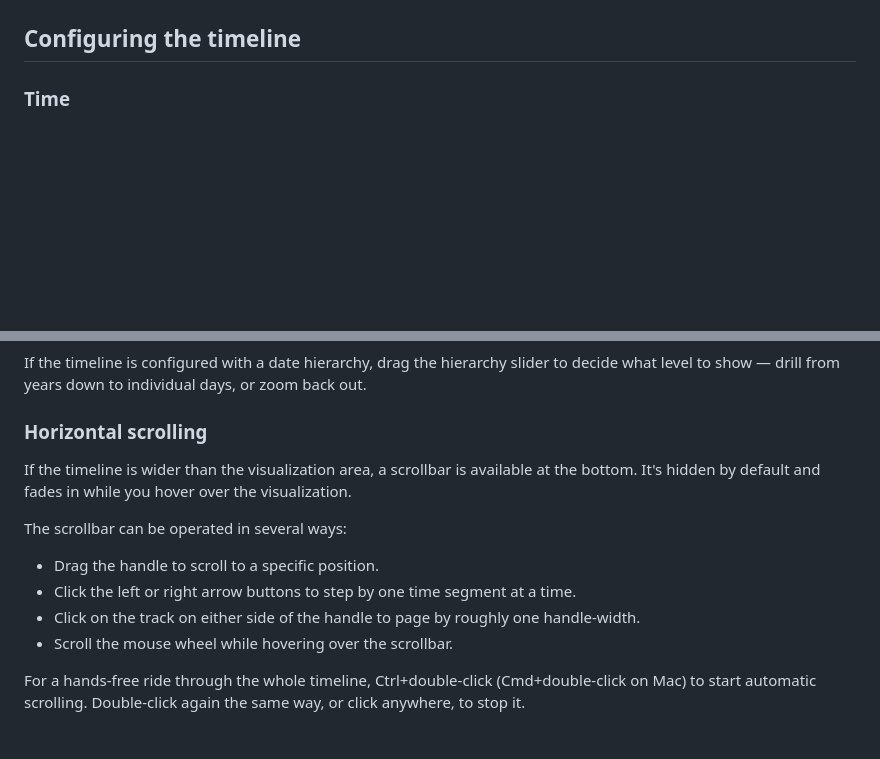
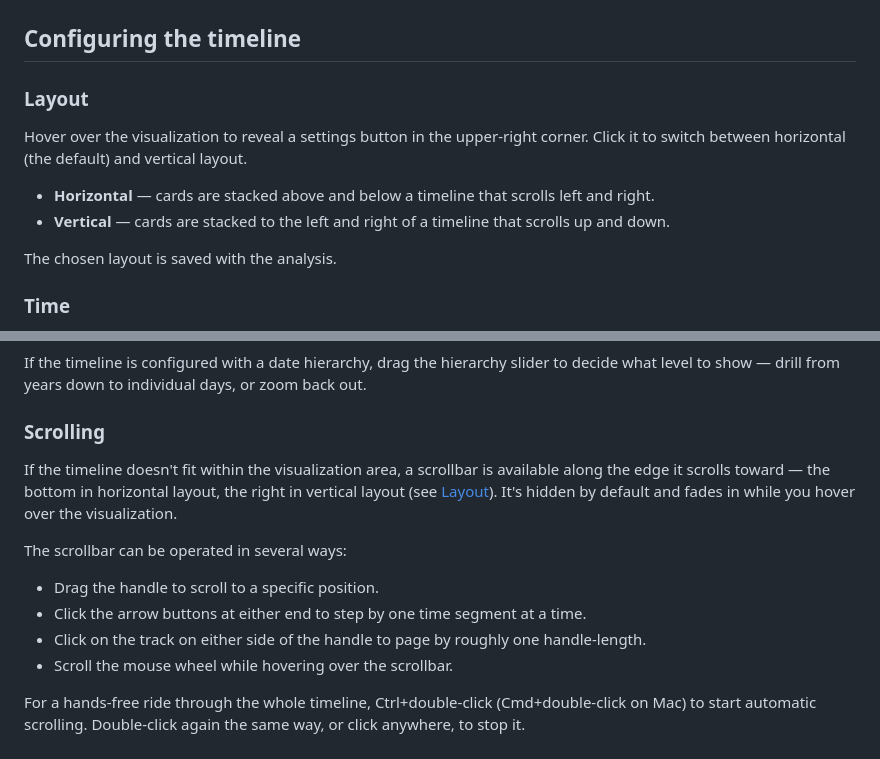
Before and after one commit to lehtipalo/spotfire-timeline-mod, a Markdown page: docs/user-guide.md, 2 parts joined by grey strips. Drawn GitHub-style; blank space fills up the shorter version.

Commit message:
Document the vertical/horizontal layout toggle in the user guide
The guide only ever described the horizontal-only layout that shipped
before #15, including a "Horizontal scrolling" section that hard-coded
the scrollbar as being at the bottom - no longer true now that vertical
mode puts it on the right.

Co-Authored-By: Claude Sonnet 5 <noreply@anthropic.com>

```diff
--- a/docs/user-guide.md
+++ b/docs/user-guide.md
@@ -34,6 +34,15 @@ The end result will look something like this:
 ![Mods Timeline 2](/images/Timeline2.png)
 
 ## Configuring the timeline
+
+### Layout
+
+Hover over the visualization to reveal a settings button in the upper-right corner. Click it to switch between horizontal (the default) and vertical layout.
+
+- **Horizontal** — cards are stacked above and below a timeline that scrolls left and right.
+- **Vertical** — cards are stacked to the left and right of a timeline that scrolls up and down.
+
+The chosen layout is saved with the analysis.
 
 ### Time
 
@@ -82,15 +91,15 @@ Hovering over a card that's partially hidden behind another also brings it to th
 
 If the timeline is configured with a date hierarchy, drag the hierarchy slider to decide what level to show — drill from years down to individual days, or zoom back out.
 
-### Horizontal scrolling
+### Scrolling
 
-If the timeline is wider than the visualization area, a scrollbar is available at the bottom. It's hidden by default and fades in while you hover over the visualization.
+If the timeline doesn't fit within the visualization area, a scrollbar is available along the edge it scrolls toward — the bottom in horizontal layout, the right in vertical layout (see [Layout](#layout)). It's hidden by default and fades in while you hover over the visualization.
 
 The scrollbar can be operated in several ways:
 
 - Drag the handle to scroll to a specific position.
-- Click the left or right arrow buttons to step by one time segment at a time.
-- Click on the track on either side of the handle to page by roughly one handle-width.
+- Click the arrow buttons at either end to step by one time segment at a time.
+- Click on the track on either side of the handle to page by roughly one handle-length.
 - Scroll the mouse wheel while hovering over the scrollbar.
 
 For a hands-free ride through the whole timeline, Ctrl+double-click (Cmd+double-click on Mac) to start automatic scrolling. Double-click again the same way, or click anywhere, to stop it.
```
